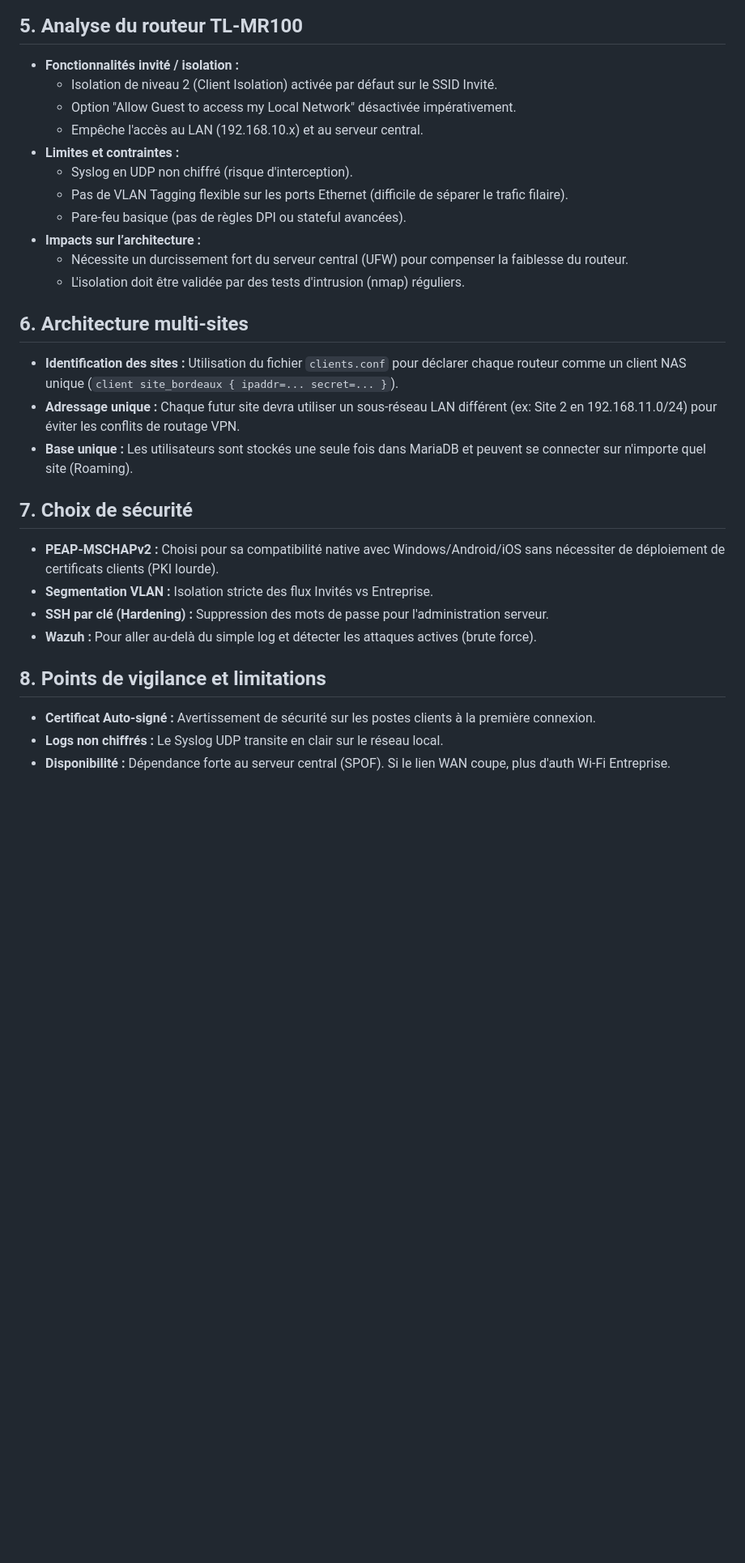
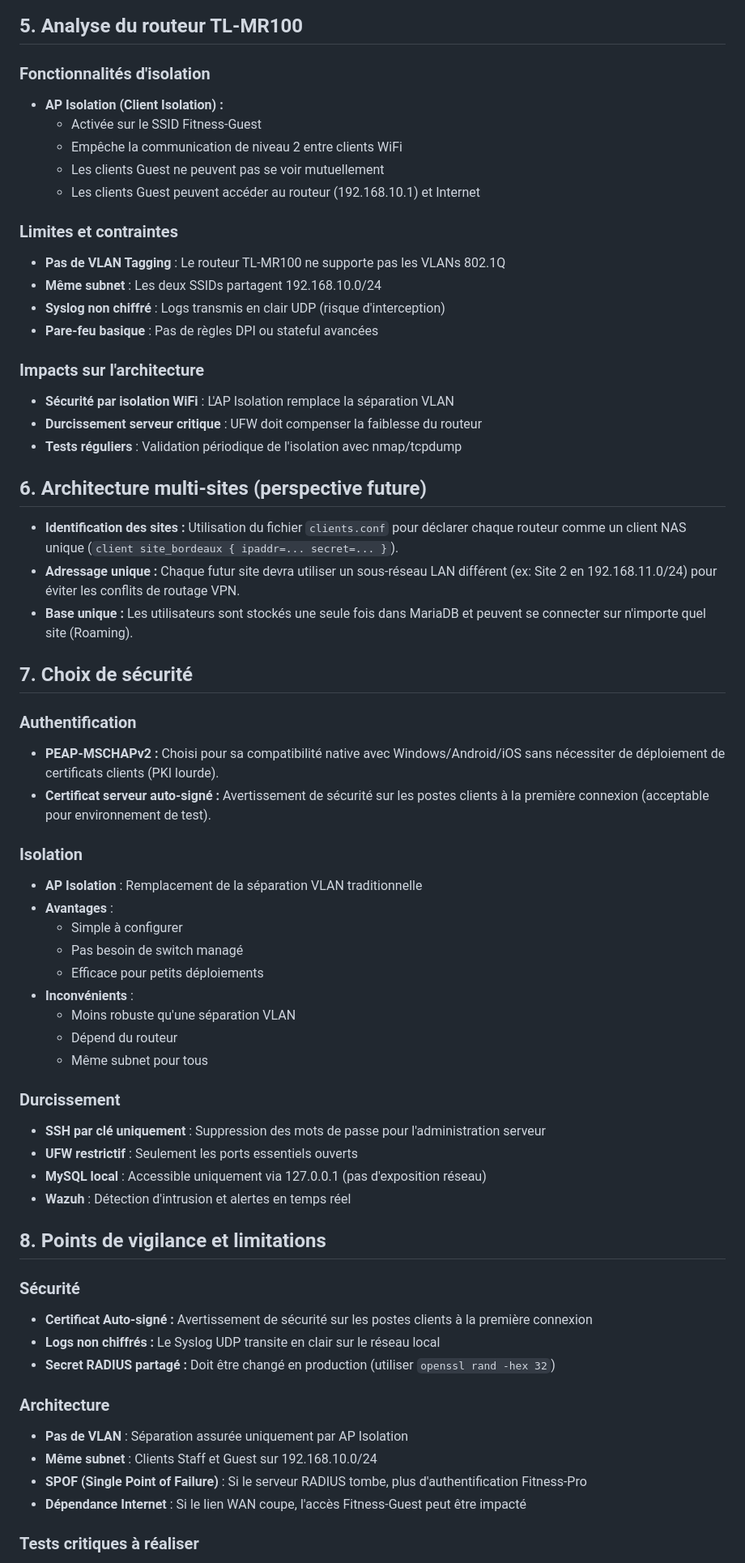
Before and after one commit to sfrayan/SAE501v2, a Markdown page: docs/dossier-architecture.md, the part around one of its changes. Shown at 81% size. GitHub-like rendering; blank space fills up the shorter version.

Commit message:
Fix: Correction architecture - IP serveur 192.168.10.100 + suppression VLAN

```diff
--- a/docs/dossier-architecture.md
+++ b/docs/dossier-architecture.md
@@ -118,19 +113,28 @@ sequenceDiagram
 
 ## 5. Analyse du routeur TL-MR100
 
-- **Fonctionnalités invité / isolation :**
-    - Isolation de niveau 2 (Client Isolation) activée par défaut sur le SSID Invité.
-    - Option "Allow Guest to access my Local Network" désactivée impérativement.
-    - Empêche l'accès au LAN (192.168.10.x) et au serveur central.
-- **Limites et contraintes :**
-    - Syslog en UDP non chiffré (risque d'interception).
-    - Pas de VLAN Tagging flexible sur les ports Ethernet (difficile de séparer le trafic filaire).
-    - Pare-feu basique (pas de règles DPI ou stateful avancées).
-- **Impacts sur l’architecture :**
-    - Nécessite un durcissement fort du serveur central (UFW) pour compenser la faiblesse du routeur.
-    - L'isolation doit être validée par des tests d'intrusion (nmap) réguliers.
+### Fonctionnalités d'isolation
 
-## 6. Architecture multi-sites
+- **AP Isolation (Client Isolation) :**
+  - Activée sur le SSID Fitness-Guest
+  - Empêche la communication de niveau 2 entre clients WiFi
+  - Les clients Guest ne peuvent pas se voir mutuellement
+  - Les clients Guest peuvent accéder au routeur (192.168.10.1) et Internet
+
+### Limites et contraintes
+
+- **Pas de VLAN Tagging** : Le routeur TL-MR100 ne supporte pas les VLANs 802.1Q
+- **Même subnet** : Les deux SSIDs partagent 192.168.10.0/24
+- **Syslog non chiffré** : Logs transmis en clair UDP (risque d'interception)
+- **Pare-feu basique** : Pas de règles DPI ou stateful avancées
+
+### Impacts sur l'architecture
+
+- **Sécurité par isolation WiFi** : L'AP Isolation remplace la séparation VLAN
+- **Durcissement serveur critique** : UFW doit compenser la faiblesse du routeur
+- **Tests réguliers** : Validation périodique de l'isolation avec nmap/tcpdump
+
+## 6. Architecture multi-sites (perspective future)
 
 - **Identification des sites :** Utilisation du fichier `clients.conf` pour déclarer chaque routeur comme un client NAS unique (`client site_bordeaux { ipaddr=... secret=... }`).
 - **Adressage unique :** Chaque futur site devra utiliser un sous-réseau LAN différent (ex: Site 2 en 192.168.11.0/24) pour éviter les conflits de routage VPN.
@@ -138,13 +142,44 @@ sequenceDiagram
 
 ## 7. Choix de sécurité
 
+### Authentification
+
 - **PEAP-MSCHAPv2 :** Choisi pour sa compatibilité native avec Windows/Android/iOS sans nécessiter de déploiement de certificats clients (PKI lourde).
-- **Segmentation VLAN :** Isolation stricte des flux Invités vs Entreprise.
-- **SSH par clé (Hardening) :** Suppression des mots de passe pour l'administration serveur.
-- **Wazuh :** Pour aller au-delà du simple log et détecter les attaques actives (brute force).
+- **Certificat serveur auto-signé :** Avertissement de sécurité sur les postes clients à la première connexion (acceptable pour environnement de test).
+
+### Isolation
+
+- **AP Isolation** : Remplacement de la séparation VLAN traditionnelle
+- **Avantages** :
+  - Simple à configurer
+  - Pas besoin de switch managé
+  - Efficace pour petits déploiements
+- **Inconvénients** :
+  - Moins robuste qu'une séparation VLAN
+  - Dépend du routeur
+  - Même subnet pour tous
+
+### Durcissement
+
+- **SSH par clé uniquement** : Suppression des mots de passe pour l'administration serveur
+- **UFW restrictif** : Seulement les ports essentiels ouverts
+- **MySQL local** : Accessible uniquement via 127.0.0.1 (pas d'exposition réseau)
+- **Wazuh** : Détection d'intrusion et alertes en temps réel
 
 ## 8. Points de vigilance et limitations
 
-- **Certificat Auto-signé :** Avertissement de sécurité sur les postes clients à la première connexion.
-- **Logs non chiffrés :** Le Syslog UDP transite en clair sur le réseau local.
-- **Disponibilité :** Dépendance forte au serveur central (SPOF). Si le lien WAN coupe, plus d'auth Wi-Fi Entreprise.
+### Sécurité
+
+- **Certificat Auto-signé :** Avertissement de sécurité sur les postes clients à la première connexion
+- **Logs non chiffrés :** Le Syslog UDP transite en clair sur le réseau local
+- **Secret RADIUS partagé :** Doit être changé en production (utiliser `openssl rand -hex 32`)
+
+### Architecture
+
+- **Pas de VLAN** : Séparation assurée uniquement par AP Isolation
+- **Même subnet** : Clients Staff et Guest sur 192.168.10.0/24
+- **SPOF (Single Point of Failure)** : Si le serveur RADIUS tombe, plus d'authentification Fitness-Pro
+- **Dépendance Internet** : Si le lien WAN coupe, l'accès Fitness-Guest peut être impacté
+
+### Tests critiques à réaliser
+
```
Also changed, not shown: other parts of docs/dossier-architecture.md (+103 -81 lines).
